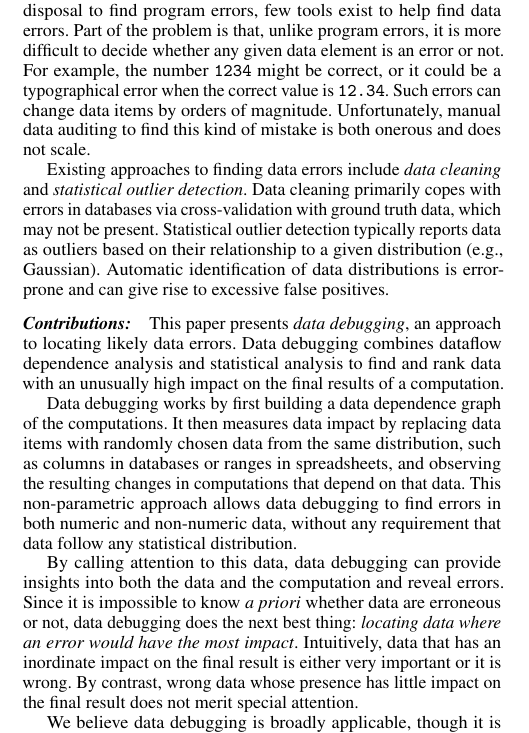
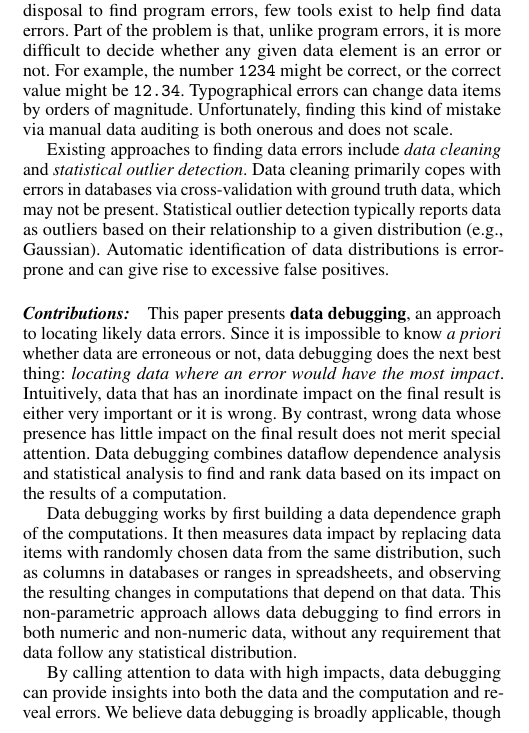
Before and after one commit to plasma-umass/DataDebug, a LaTeX paper (PLDI-2012/main.tex, which reads PLDI-2012/introduction.tex): part of one column of page 1 of 5, cut so that both start at the same text. Compiled offline with pdfLaTeX; a missing font is replaced by an installed copy or a similar font.

Commit message:
Cleaned up transition; more text relocation.

```diff
--- a/PLDI-2012/introduction.tex
+++ b/PLDI-2012/introduction.tex
@@ -57,10 +57,10 @@ By contrast with the proliferation of tools at a programmer's disposal
 to find program errors, few tools exist to help find data errors. Part
 of the problem is that, unlike program errors, it is more difficult to
 decide whether any given data element is an error or not. For example,
-the number \texttt{1234} might be correct, or it could be a
-typographical error when the correct value is \texttt{12.34}. Such errors
-can change data items by orders of magnitude. Unfortunately, manual data
-auditing to find this kind of mistake is both onerous and does not
+the number \texttt{1234} might be correct, or the
+correct value might be \texttt{12.34}. Typographical errors
+can change data items by orders of magnitude. Unfortunately, finding this kind of mistake via manual data
+auditing is both onerous and does not
 scale.
 % to even the moderate size of data in spreadsheets.
 
@@ -86,10 +86,16 @@ error-prone and can give rise to excessive false positives.
 %whole.
 
 \paragraph{Contributions:}
-This paper presents \emph{data debugging}, an approach to locating
-likely data errors.  Data debugging combines dataflow dependence
-analysis and statistical analysis to find and rank data with an
-unusually high impact on the final results of a computation.
+This paper presents \emph{\bf data debugging}, an approach to locating
+likely data errors. Since it is impossible to know \emph{a priori}
+whether data are erroneous or not, data debugging does the next best
+thing: \emph{locating data where an error would have the most
+impact}. Intuitively, data that has an inordinate impact on the final
+result is either very important or it is wrong. By contrast, wrong
+data whose presence has little impact on the final result does not
+merit special attention.  Data debugging combines dataflow dependence
+analysis and statistical analysis to find and rank data based on its
+impact on the results of a computation.
 
 Data debugging works by first building a data dependence graph of the
 computations. It then measures data impact by replacing data items
@@ -100,16 +106,9 @@ approach allows data debugging to find errors in both numeric and
 non-numeric data, without any requirement that data follow any
 statistical distribution.
 
-By calling attention to this data, data debugging can provide insights
-into both the data and the computation and reveal errors. Since it is
-impossible to know \emph{a priori} whether data are erroneous or not,
-data debugging does the next best thing: \emph{locating data where an
-error would have the most impact}. Intuitively, data that has an
-inordinate impact on the final result is either very important or it
-is wrong. By contrast, wrong data whose presence has little impact on
-the final result does not merit special attention.
-
-We believe data debugging is broadly applicable, though it is
+By calling attention to data with high impacts, data
+debugging can provide insights into both the data and the computation
+and reveal errors. We believe data debugging is broadly applicable, though it is
 especially well-suited for data-intensive programming settings
 like spreadsheets, databases, and environments like
 R~\cite{ihaka1996r}, where data and programs (e.g., queries and
```
